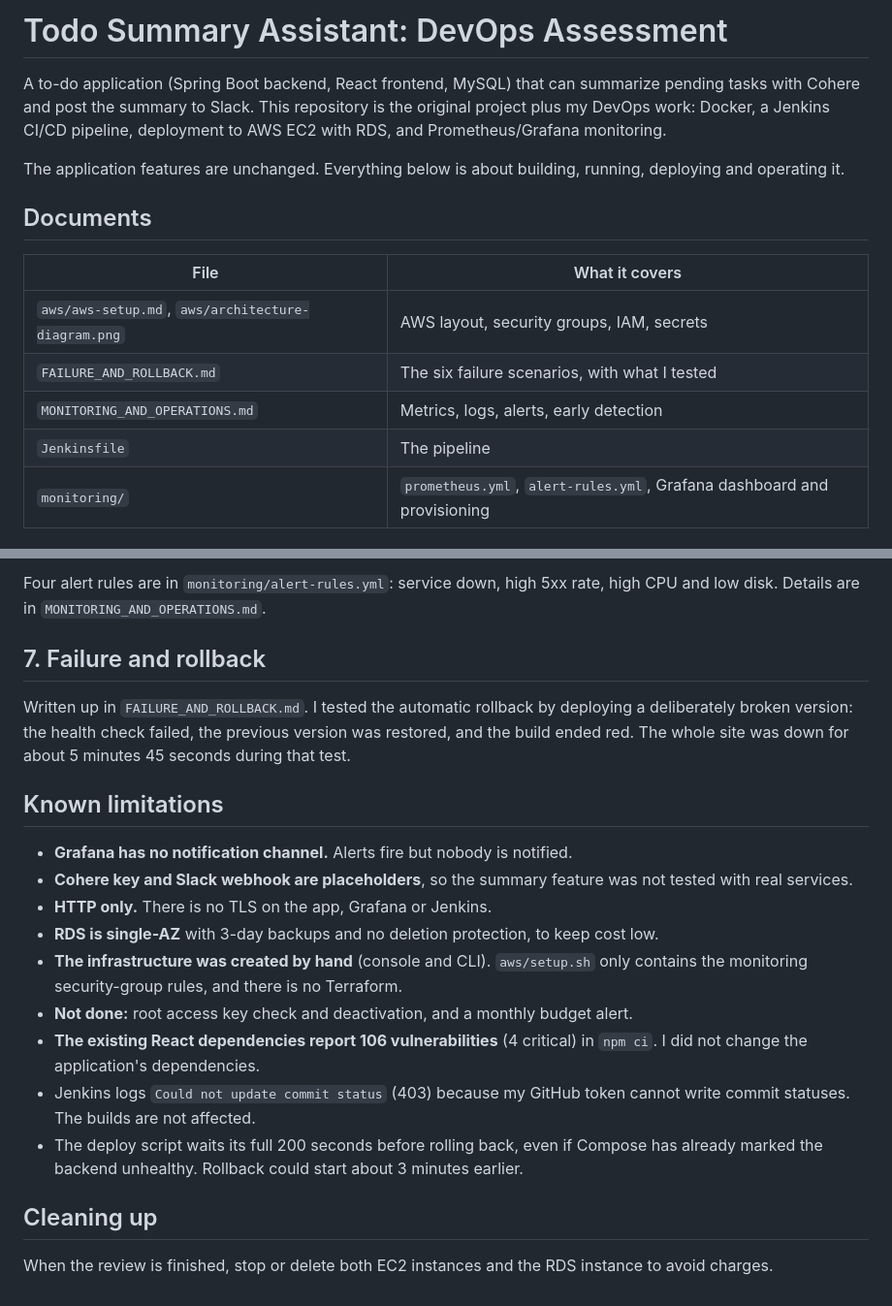
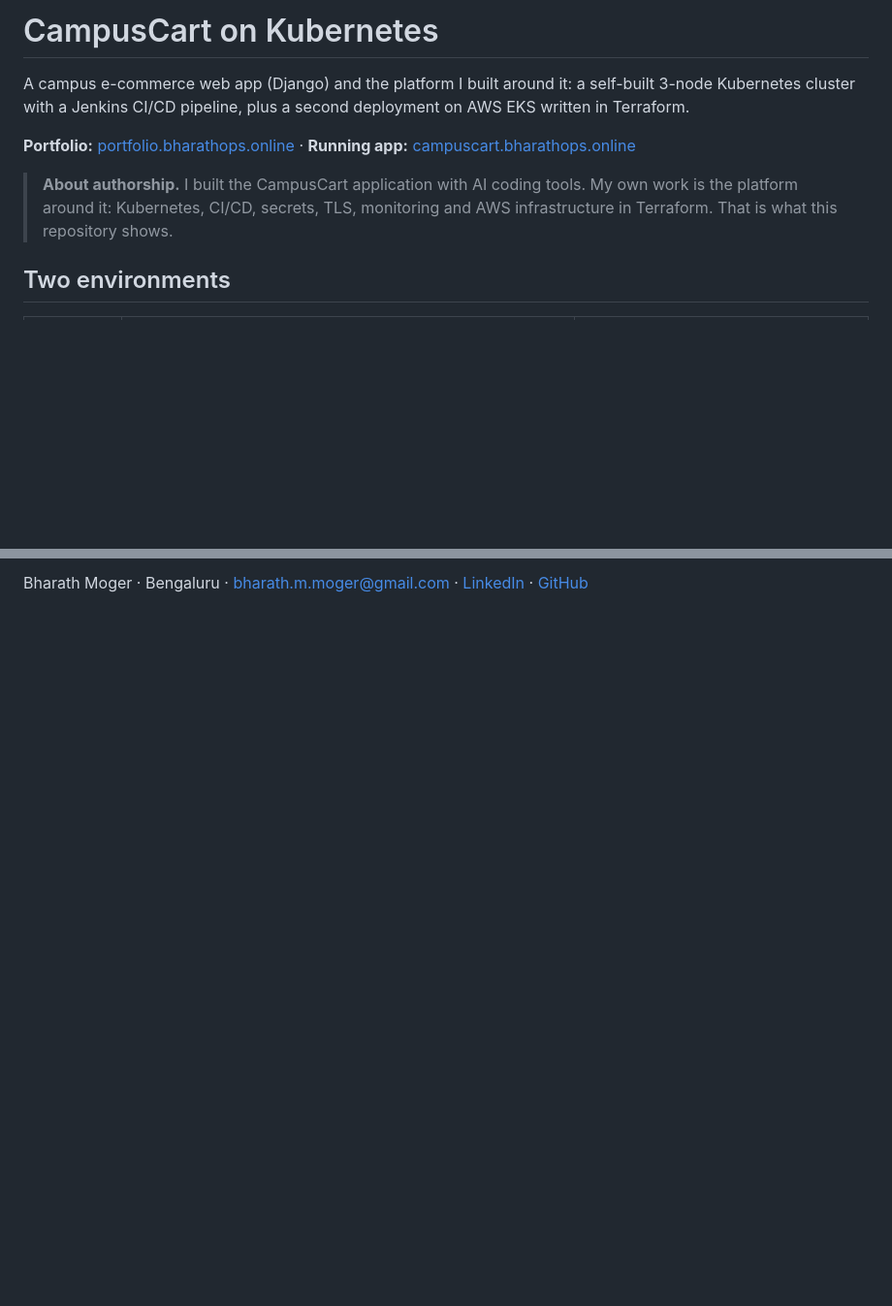
Before and after one commit to bharathMoger18/k8s-campuscart, a Markdown page: README.md, 2 parts joined by grey strips. Shown at 97% size. GitHub-like rendering; blank space fills up the shorter version.

Commit message:
docs: restore the CampusCart README (wrong file was merged in #1)

```diff
--- a/README.md
+++ b/README.md
@@ -1,16 +1,10 @@
-# Todo Summary Assistant: DevOps Assessment
+# CampusCart on Kubernetes
 
-A to-do application (Spring Boot backend, React frontend, MySQL) that can summarize pending tasks with Cohere and post the summary to Slack. This repository is the original project plus my DevOps work: Docker, a Jenkins CI/CD pipeline, deployment to AWS EC2 with RDS, and Prometheus/Grafana monitoring.
+A campus e-commerce web app (Django) and the platform I built around it: a self-built 3-node Kubernetes cluster with a Jenkins CI/CD pipeline, plus a second deployment on AWS EKS written in Terraform.
 
-The application features are unchanged. Everything below is about building, running, deploying and operating it.
+**Portfolio:** [portfolio.bharathops.online](https://portfolio.bharathops.online) · **Running app:** [campuscart.bharathops.online](https://campuscart.bharathops.online)
 
-## Documents
+> **About authorship.** I built the CampusCart application with AI coding tools. My own work is the platform around it: Kubernetes, CI/CD, secrets, TLS, monitoring and AWS infrastructure in Terraform. That is what this repository shows.
 
-| File | What it covers |
-|---|---|
-| `aws/aws-setup.md`, `aws/architecture-diagram.png` | AWS layout, security groups, IAM, secrets |
-| `FAILURE_AND_ROLLBACK.md` | The six failure scenarios, with what I tested |
-| `MONITORING_AND_OPERATIONS.md` | Metrics, logs, alerts, early detection |
-| `Jenkinsfile` | The pipeline |
-| `monitoring/` | `prometheus.yml`, `alert-rules.yml`, Grafana dashboard and provisioning |
+## Two environments
 
@@ -119,21 +110 @@ Prometheus and Grafana run in containers on `todo-ops`. To start them, copy each
-Four alert rules are in `monitoring/alert-rules.yml`: service down, high 5xx rate, high CPU and low disk. Details are in `MONITORING_AND_OPERATIONS.md`.
-
-## 7. Failure and rollback
-
-Written up in `FAILURE_AND_ROLLBACK.md`. I tested the automatic rollback by deploying a deliberately broken version: the health check failed, the previous version was restored, and the build ended red. The whole site was down for about 5 minutes 45 seconds during that test.
-
-## Known limitations
-
-- **Grafana has no notification channel.** Alerts fire but nobody is notified.
-- **Cohere key and Slack webhook are placeholders**, so the summary feature was not tested with real services.
-- **HTTP only.** There is no TLS on the app, Grafana or Jenkins.
-- **RDS is single-AZ** with 3-day backups and no deletion protection, to keep cost low.
-- **The infrastructure was created by hand** (console and CLI). `aws/setup.sh` only contains the monitoring security-group rules, and there is no Terraform.
-- **Not done:** root access key check and deactivation, and a monthly budget alert.
-- **The existing React dependencies report 106 vulnerabilities** (4 critical) in `npm ci`. I did not change the application's dependencies.
-- Jenkins logs `Could not update commit status` (403) because my GitHub token cannot write commit statuses. The builds are not affected.
-- The deploy script waits its full 200 seconds before rolling back, even if Compose has already marked the backend unhealthy. Rollback could start about 3 minutes earlier.
-
-## Cleaning up
-
-When the review is finished, stop or delete both EC2 instances and the RDS instance to avoid charges.
+Bharath Moger · Bengaluru · [bharath.m.moger@gmail.com](mailto:bharath.m.moger@gmail.com) · [LinkedIn](https://www.linkedin.com/in/bharathmoger) · [GitHub](https://github.com/bharathMoger18)
```
Also changed, not shown: other parts of README.md (+88 -91 lines).
